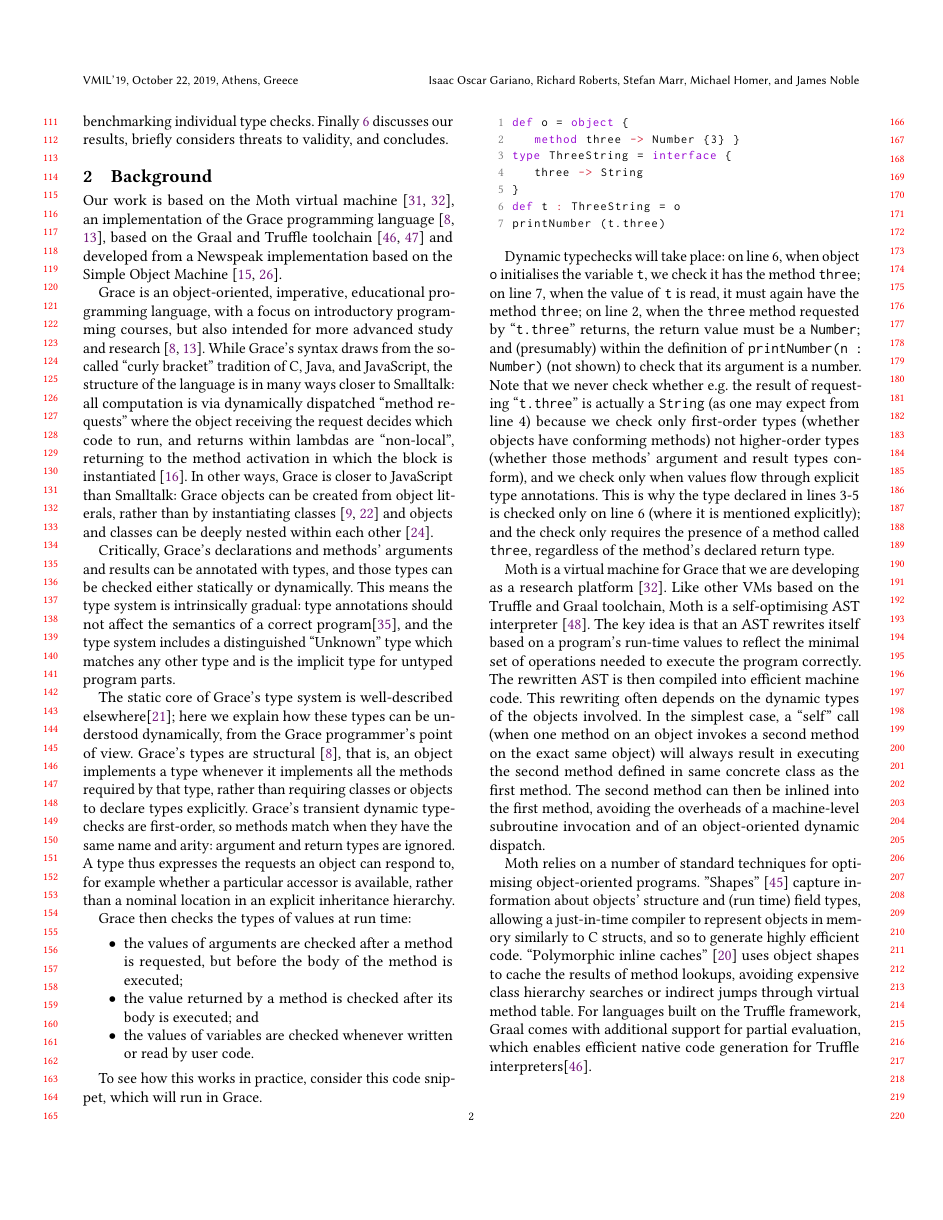
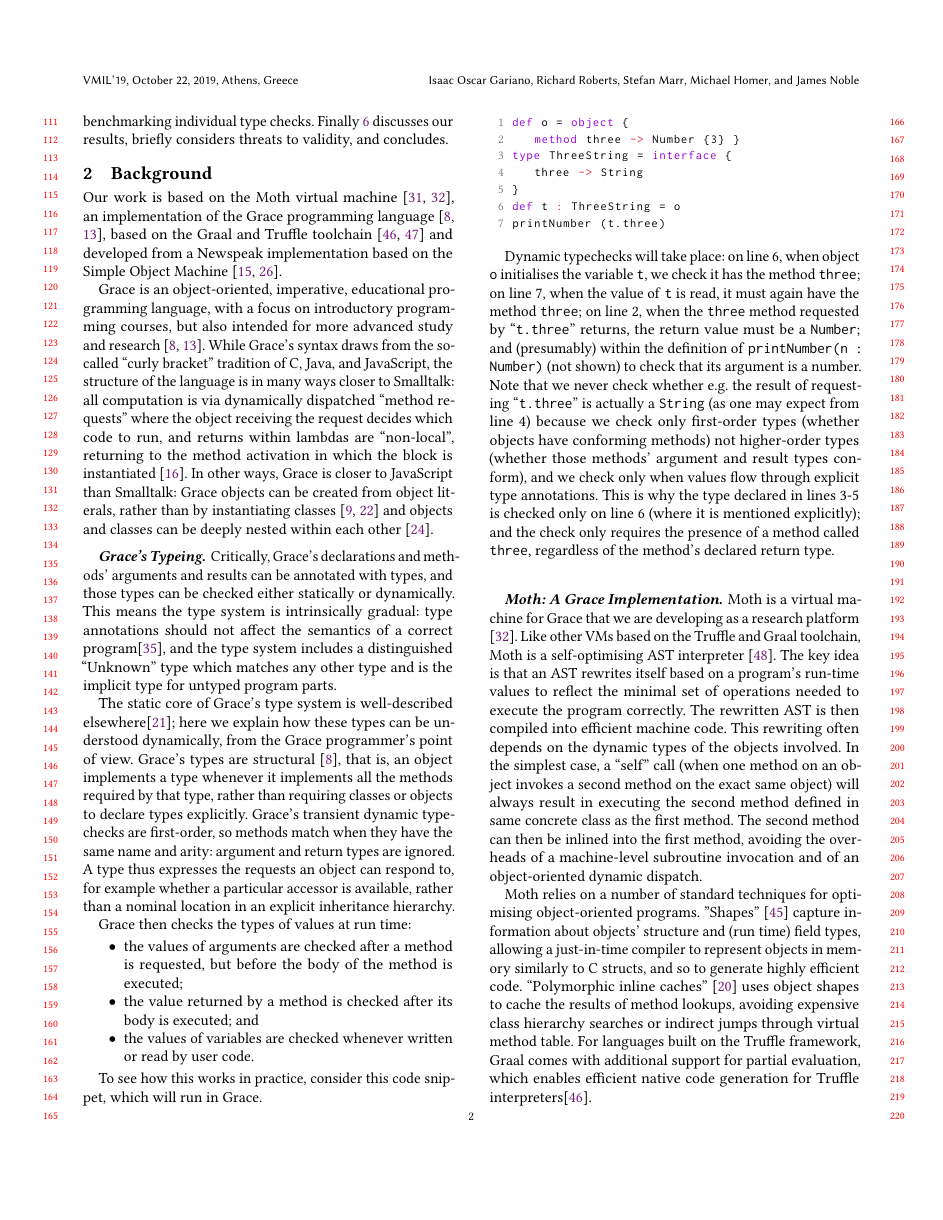
Before and after one commit to smarr/takikawa-paper, a LaTeX paper (paper.tex): page 2 of 5. Compiled offline with pdfLaTeX.

Commit message:
Added structure to background
Signed-off-by: Stefan Marr <git@stefan-marr.de>

```diff
--- a/paper.tex
+++ b/paper.tex
@@ -266,6 +266,7 @@ instantiating classes \citep{Black2007-emeraldHOPL,JonesECOOP2016} and
 objects and classes can be deeply nested within each
 other \citep{betabook}.
 
+\paragraph{Grace's Typeing}
 Critically, Grace's declarations and methods' arguments
 and results can be annotated with types, and those types can be  checked
 either statically or dynamically. This means the type system is
@@ -337,6 +338,7 @@ This is why the type declared in lines 3-5 is checked only on line 6
 presence of a method called \code{three}, regardless of the method's
 declared return type.
 
+\paragraph{Moth: A Grace Implementation}
 Moth is a virtual machine for Grace that we are developing as a
 research platform \cite{roberts-and-co-ecoop-2019}. Like other VMs
 based on the Truffle and Graal toolchain, Moth is a self-optimising
```
